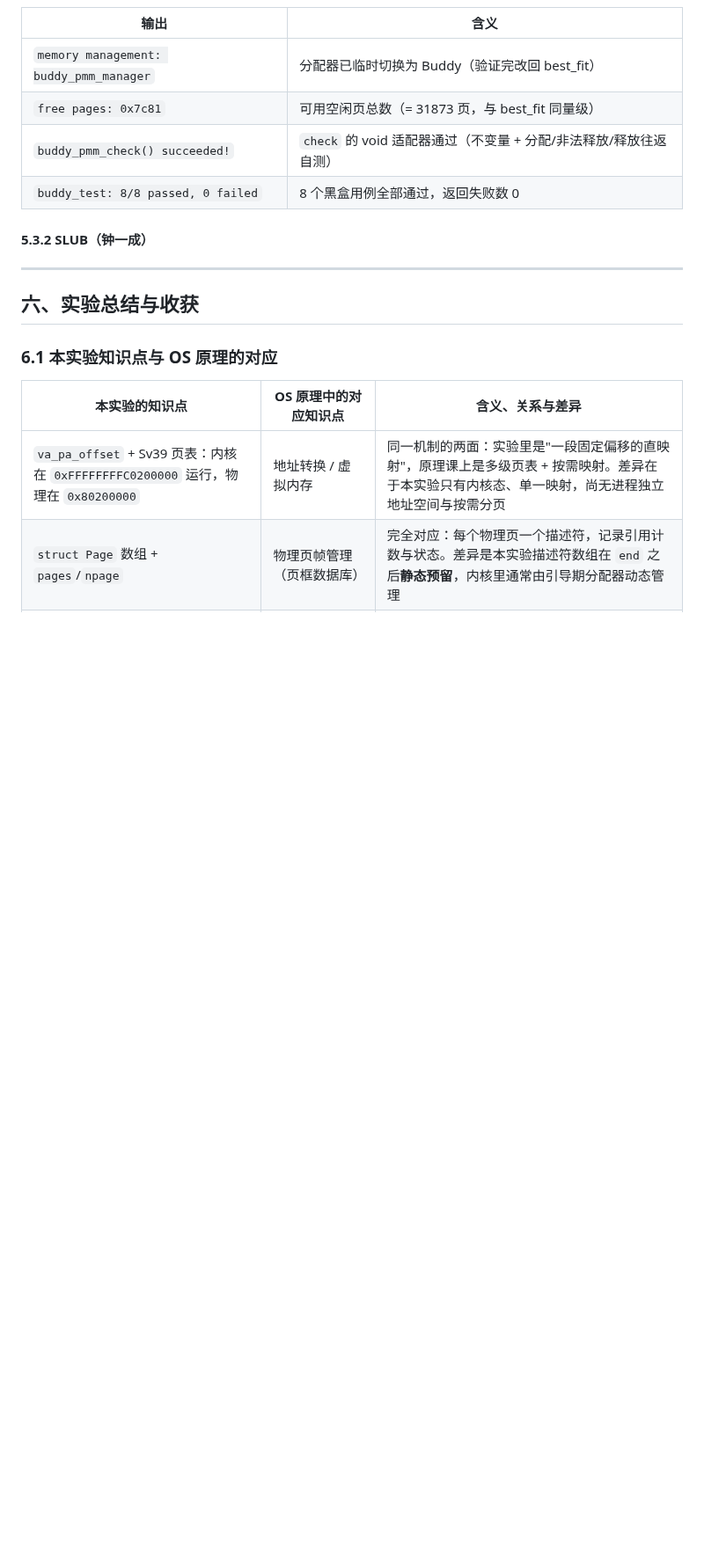
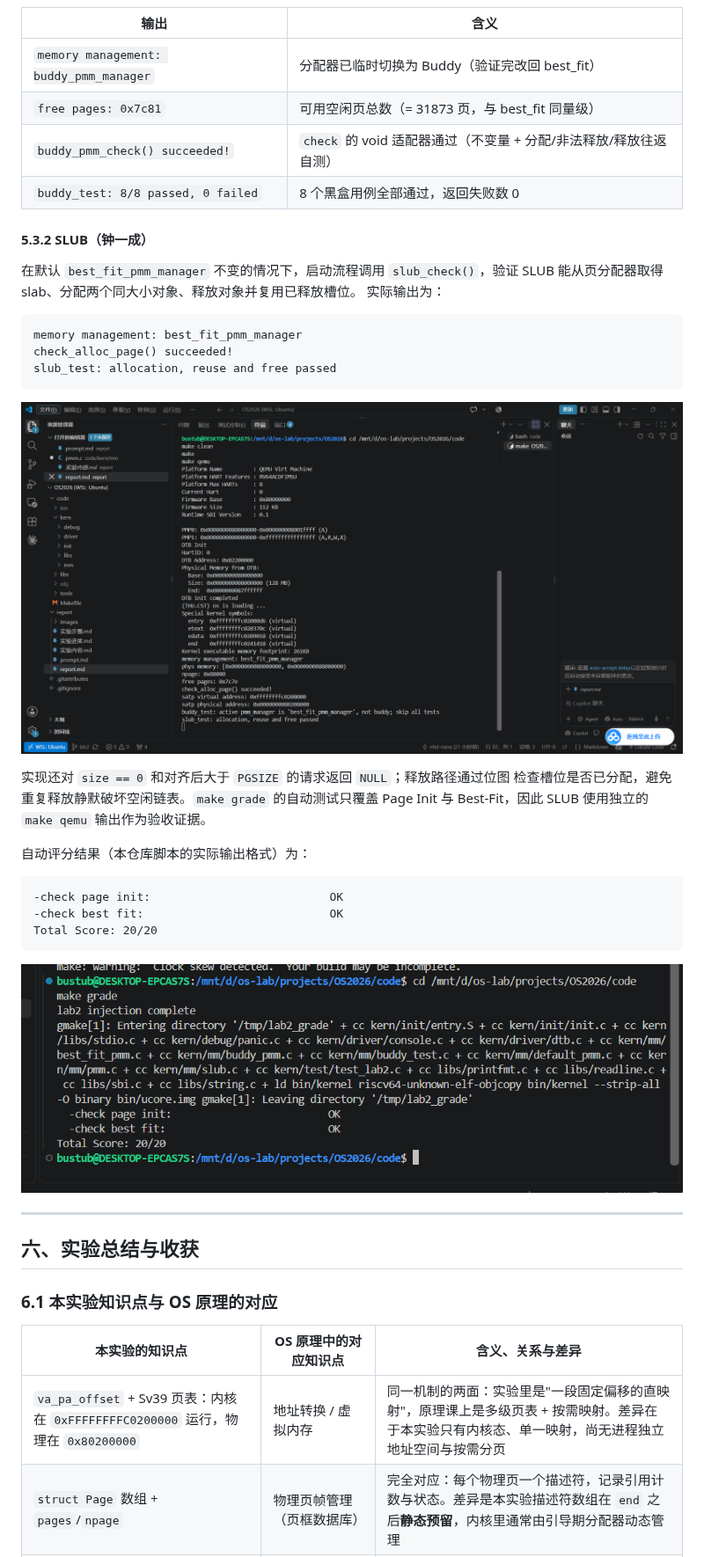
Before and after one commit to nhd-nana/OS2026, a Markdown page: report/report.md, the part around one of its changes. Shown at 88% size. Rendered like a GitHub page; pictures changed too: report/images/lab2_grade_user.png (added), report/images/lab2_slub.png (added); blank space fills up the shorter version.

Commit message:
lab2: implement SLUB allocator and tests

````diff
--- a/report/report.md
+++ b/report/report.md
@@ -736,7 +736,31 @@ buddy_test: 8/8 passed, 0 failed
 
 #### 5.3.2 SLUB（钟一成）
 
-<!-- 待钟一成补充 SLUB 的测试输出与截图 -->
+在默认 `best_fit_pmm_manager` 不变的情况下，启动流程调用 `slub_check()`，验证
+SLUB 能从页分配器取得 slab、分配两个同大小对象、释放对象并复用已释放槽位。
+实际输出为：
+
+```
+memory management: best_fit_pmm_manager
+check_alloc_page() succeeded!
+slub_test: allocation, reuse and free passed
+```
+
+![SLUB 分配、释放与复用测试](./images/lab2_slub.png)
+
+实现还对 `size == 0` 和对齐后大于 `PGSIZE` 的请求返回 `NULL`；释放路径通过位图
+检查槽位是否已分配，避免重复释放静默破坏空闲链表。`make grade` 的自动测试只覆盖
+Page Init 与 Best-Fit，因此 SLUB 使用独立的 `make qemu` 输出作为验收证据。
+
+自动评分结果（本仓库脚本的实际输出格式）为：
+
+```
+-check page init:                          OK
+-check best fit:                           OK
+Total Score: 20/20
+```
+
+![Lab2 自动评分结果](./images/lab2_grade_user.png)
 
 ---
 
````
Also changed, not shown: other parts of report/report.md (+2 -2 lines), report/prompt.md (+3 -3 lines), 3 other files.
